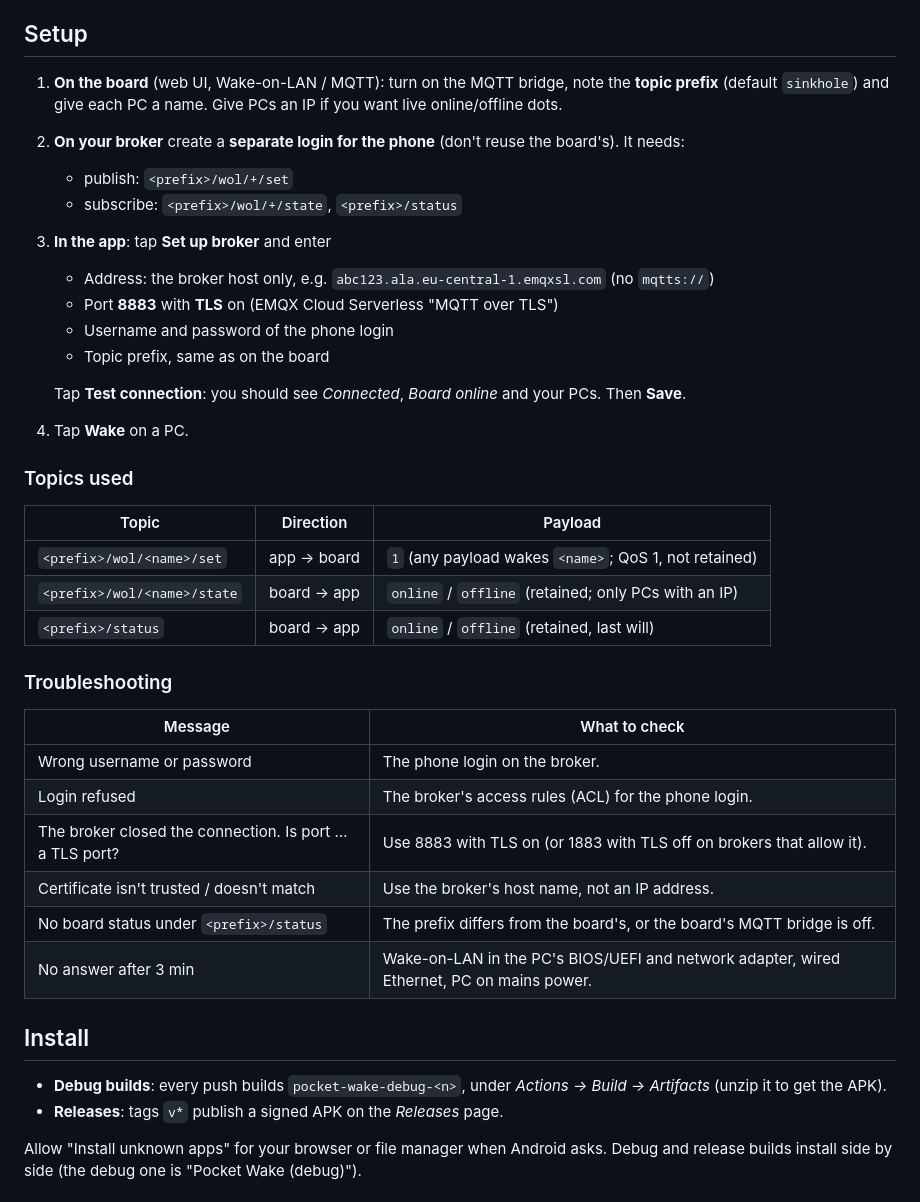
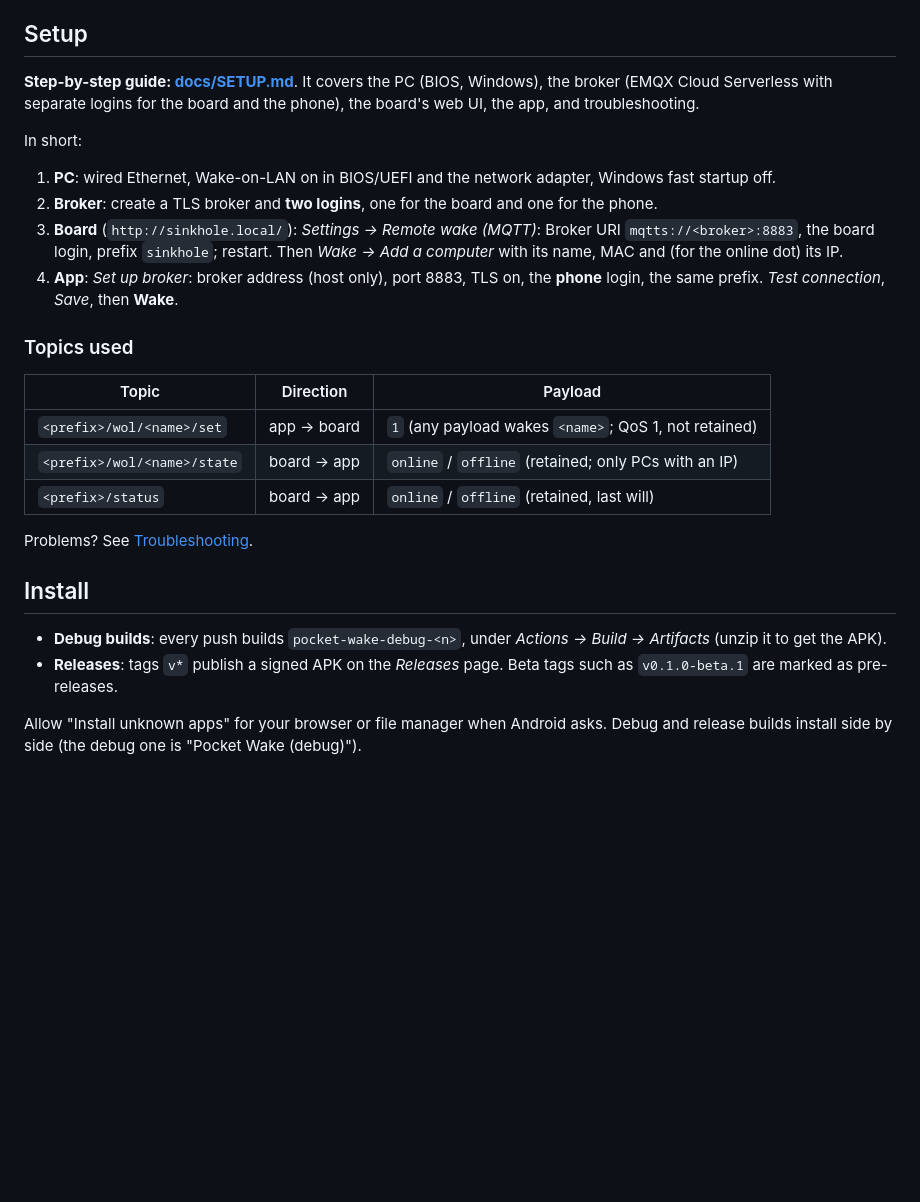
Before and after one commit to joanrra2/pocket-wake, a Markdown page: README.md, the part around one of its changes. Rendered like a GitHub page; blank space fills up the shorter version.

```diff
--- a/README.md
+++ b/README.md
@@ -37,23 +44,20 @@ home network, checks that the PC answers, and the app shows **Online after 23 s*
 
 ## Setup
 
-1. **On the board** (web UI, Wake-on-LAN / MQTT): turn on the MQTT bridge, note the
-   **topic prefix** (default `sinkhole`) and give each PC a name. Give PCs an IP if you
-   want live online/offline dots.
-2. **On your broker** create a **separate login for the phone** (don't reuse the board's).
-   It needs:
-   - publish: `<prefix>/wol/+/set`
-   - subscribe: `<prefix>/wol/+/state`, `<prefix>/status`
-3. **In the app**: tap **Set up broker** and enter
-   - Address: the broker host only, e.g. `abc123.ala.eu-central-1.emqxsl.com`
-     (no `mqtts://`)
-   - Port **8883** with **TLS** on (EMQX Cloud Serverless "MQTT over TLS")
-   - Username and password of the phone login
-   - Topic prefix, same as on the board
+**Step-by-step guide: [docs/SETUP.md](docs/SETUP.md)**. It covers the PC (BIOS, Windows),
+the broker (EMQX Cloud Serverless with separate logins for the board and the phone), the
+board's web UI, the app, and troubleshooting.
 
-   Tap **Test connection**: you should see *Connected*, *Board online* and your PCs.
-   Then **Save**.
-4. Tap **Wake** on a PC.
+In short:
+
+1. **PC**: wired Ethernet, Wake-on-LAN on in BIOS/UEFI and the network adapter, Windows
+   fast startup off.
+2. **Broker**: create a TLS broker and **two logins**, one for the board and one for the phone.
+3. **Board** (`http://sinkhole.local/`): *Settings → Remote wake (MQTT)*: Broker URI
+   `mqtts://<broker>:8883`, the board login, prefix `sinkhole`; restart. Then
+   *Wake → Add a computer* with its name, MAC and (for the online dot) its IP.
+4. **App**: *Set up broker*: broker address (host only), port 8883, TLS on, the **phone**
+   login, the same prefix. *Test connection*, *Save*, then **Wake**.
 
 ### Topics used
 
@@ -63,22 +67,14 @@ home network, checks that the PC answers, and the app shows **Online after 23 s*
 | `<prefix>/wol/<name>/state` | board → app | `online` / `offline` (retained; only PCs with an IP) |
 | `<prefix>/status` | board → app | `online` / `offline` (retained, last will) |
 
-### Troubleshooting
-
-| Message | What to check |
-|---|---|
-| Wrong username or password | The phone login on the broker. |
-| Login refused | The broker's access rules (ACL) for the phone login. |
-| The broker closed the connection. Is port … a TLS port? | Use 8883 with TLS on (or 1883 with TLS off on brokers that allow it). |
-| Certificate isn't trusted / doesn't match | Use the broker's host name, not an IP address. |
-| No board status under `<prefix>/status` | The prefix differs from the board's, or the board's MQTT bridge is off. |
-| No answer after 3 min | Wake-on-LAN in the PC's BIOS/UEFI and network adapter, wired Ethernet, PC on mains power. |
+Problems? See [Troubleshooting](docs/SETUP.md#troubleshooting).
 
 ## Install
 
 - **Debug builds**: every push builds `pocket-wake-debug-<n>`, under *Actions → Build →
   Artifacts* (unzip it to get the APK).
-- **Releases**: tags `v*` publish a signed APK on the *Releases* page.
+- **Releases**: tags `v*` publish a signed APK on the *Releases* page. Beta tags such as
+  `v0.1.0-beta.1` are marked as pre-releases.
 
 Allow "Install unknown apps" for your browser or file manager when Android asks.
 Debug and release builds install side by side (the debug one is "Pocket Wake (debug)").
```
Also changed, not shown: other parts of README.md (+8 -1 lines), ROADMAP.md (+11 -4 lines), docs/SETUP.md (added, +216 -0 lines), docs/screenshots/cant-connect.png, docs/screenshots/home-dark.png, docs/screenshots/home.png, docs/screenshots/settings.png, docs/screenshots/setup.png, 5 other files.
